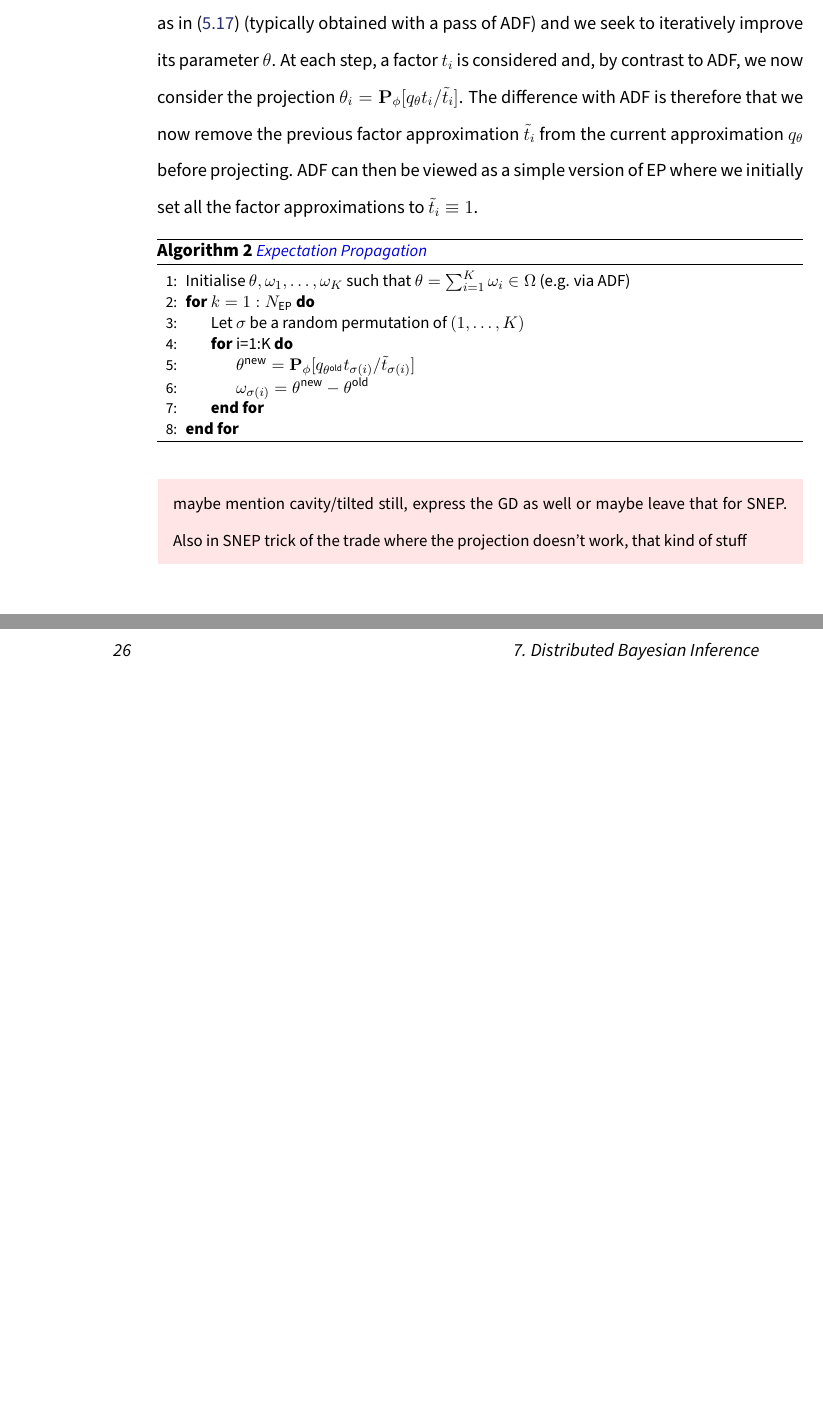
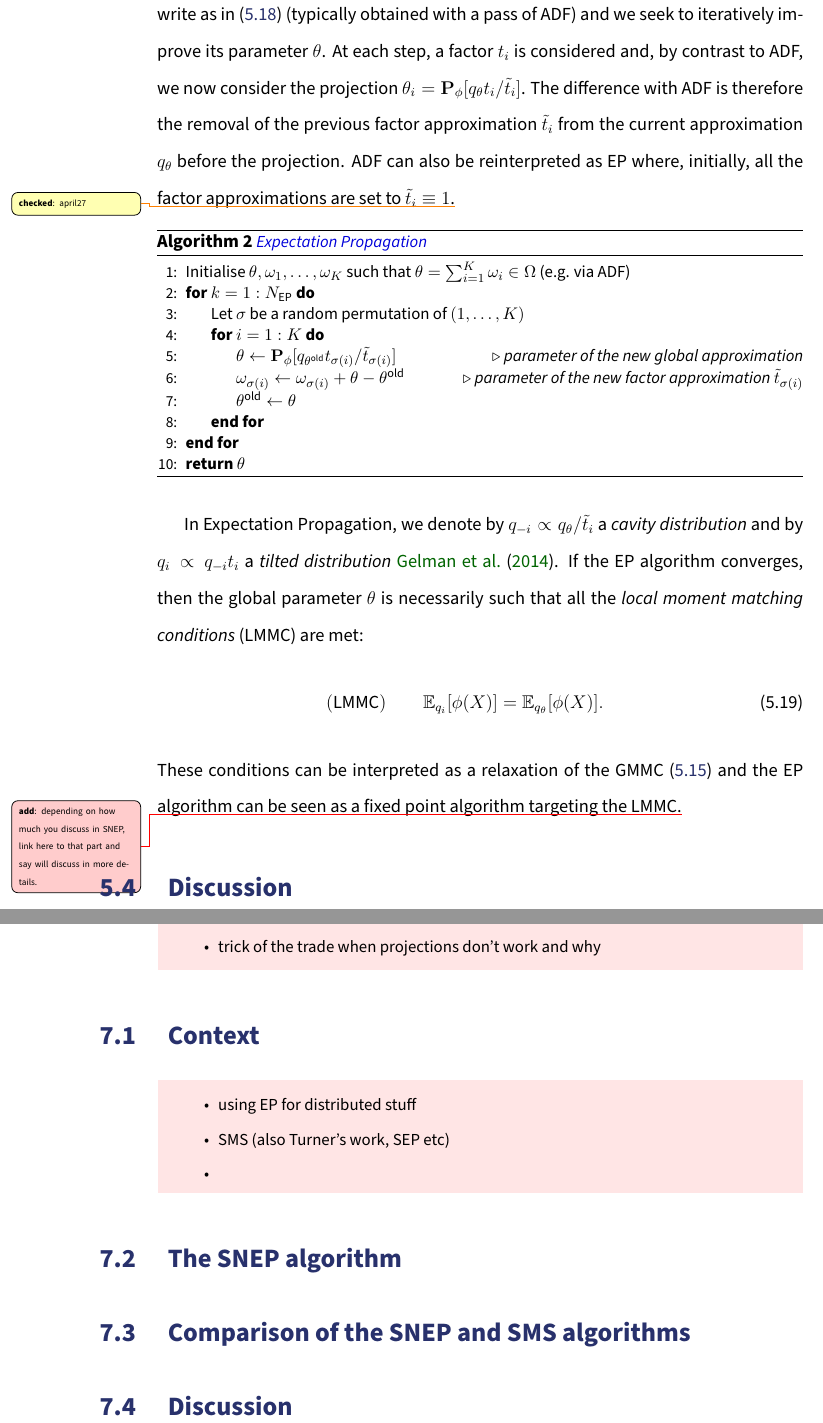
Before and after one commit to tlienart/thox, a LaTeX thesis (thesis.tex, which reads parts/bgadfep.tex, parts/snep.tex): two parts of pages 26 and 31 of 34 before the commit and two parts of pages 26 and 30 of 34 after it, joined at a grey line, cut so that both start at the same text, the shorter picture padded with empty space. Compiled offline with pdfLaTeX.

Commit message:
adding flights edits

```diff
--- a/parts/bgadfep.tex
+++ b/parts/bgadfep.tex
@@ -61,7 +66,7 @@ The main issue with using ADF on an MRF is that the order in which the graph is
 % --------------------------------------
 \subsubsection*{Expectation Propagation}
 %
-In the Expectation Propagation algorithm \citep{minka01, minka01b, seeger07, gelman14}, we consider that we have an initial approximation $q_{\theta}\in\mathcal F_{\phi}(\mathcal X)$ that we can write as in \eqref{eq:approxadf} (typically obtained with a pass of ADF) and we seek to iteratively improve its parameter $\theta$. At each step, a factor $t_{i}$ is considered and, by contrast to ADF, we now consider the projection $\theta_{i}=\mathbf P_{\phi}[q_{\theta}t_{i}/\tilde t_{i}]$. The difference with ADF is therefore that we now remove the previous factor approximation $\tilde t_{i}$ from the current approximation $q_{\theta}$ before projecting. ADF can then be viewed as a simple version of EP where we initially set all the factor approximations to $\tilde t_{i}\equiv 1$.
+In the Expectation Propagation algorithm \citep{minka01, minka01b, seeger07, gelman14}, we consider that we have an initial approximation $q_{\theta}\in\mathcal F_{\phi}(\mathcal X)$ that we can write as in \eqref{eq:approxadf} (typically obtained with a pass of ADF) and we seek to iteratively improve its parameter $\theta$. At each step, a factor $t_{i}$ is considered and, by contrast to ADF, we now consider the projection $\theta_{i}=\mathbf P_{\phi}[q_{\theta}t_{i}/\tilde t_{i}]$. The difference with ADF is therefore the removal of the previous factor approximation $\tilde t_{i}$ from the current approximation $q_{\theta}$ before the projection. ADF can also be reinterpreted as EP where, initially, all the factor approximations are set to $\tilde t_{i}\equiv 1$.\check{april27}
 
 \begin{algorithm}[!h]\small
 	\caption{\label{alg:ep}\dblue{\emph{\small Expectation Propagation}}}
@@ -69,12 +74,20 @@ In the Expectation Propagation algorithm \citep{minka01, minka01b, seeger07, gel
 	\State Initialise $\theta,\omega_{1},\dots,\omega_{K}$ such that $\theta=\sum_{i=1}^{K}\omega_{i} \in \Omega$ (e.g. via ADF)
 	\For{$k=1:N_{\text{EP}}$}
 		\State Let $\sigma$ be a random permutation of $(1,\dots,K)$
-		\For{i=1:K}
-    		\State $\theta^{\text{new}}=\mathbf P_{\phi}[q_{\theta^{\text{old}}}t_{\sigma(i)}/\tilde t_{\sigma(i)}]$
-    		\State $\omega_{\sigma(i)} = \theta^{\text{new}}-\theta^{\text{old}}$
+		\For{$i=1:K$}
+    		\State $\theta \leftarrow \mathbf P_{\phi}[q_{\theta^{\text{old}}}t_{\sigma(i)}/\tilde t_{\sigma(i)}]$\Comment{\emph{parameter of the new global approximation}}
+    		\State $\omega_{\sigma(i)} \leftarrow \omega_{\sigma(i)} + \theta-\theta^{\text{old}}$\Comment{\emph{parameter of the new factor approximation $\tilde t_{\sigma(i)}$}}
+			\State $\theta^{\text{old}} \leftarrow \theta$
 		\EndFor
-	\EndFor
+	\EndFor\\
+	\Return{$\theta$}
 	\end{algorithmic}
 \end{algorithm}
 
-\todofr{maybe mention cavity/tilted still, express the GD as well or maybe leave that for SNEP. Also in SNEP trick of the trade where the projection doesn't work, that kind of stuff}
+In Expectation Propagation, we denote by $q_{-i}\propto q_{\theta}/\tilde t_{i}$ a \emph{cavity distribution} and by $q_{i}\propto q_{-i}t_{i}$ a \emph{tilted distribution} \cite{gelman14}. If the EP algorithm converges, then the global parameter $\theta$ is necessarily such that all the \emph{local moment matching conditions} (LMMC) are met:
+%
+\eqa{
+	(\text{LMMC})\qquad	\E_{q_{i}}[\phi(X)]=\E_{q_{\theta}}[\phi(X)].\label{eq:LMMC}
+}
+%
+These conditions can be interpreted as a relaxation of the GMMC \eqref{eq:GMMC} and the EP algorithm can be seen as a fixed point algorithm targeting the LMMC.\add{depending on how much you discuss in SNEP, link here to that part and say will discuss in more details.}
--- a/parts/snep.tex
+++ b/parts/snep.tex
@@ -1 +1,23 @@
 % !TEX root = ../thesis.tex
+
+\todofr{
+	\begin{itemize}
+		\item Geometry and KL and mirror descent
+		\item trick of the trade when projections don't work and why
+	\end{itemize}
+}
+
+\section{Context}
+\todofr{
+\begin{itemize}
+	\item using EP for distributed stuff
+	\item SMS (also Turner's work, SEP etc)
+	\item
+\end{itemize}
+}
+
+\section{The SNEP algorithm}
+
+\section{Comparison of the SNEP and SMS algorithms}
+
+\section{Discussion}
```
Also changed, not shown: parts/bg_messpass.tex (+5 -1 lines), parts/expofamily.tex (+3 -1 lines), parts/notations.tex (+4 -4 lines), preamble.tex (+1 -1 lines), thesis.tex (+2 -8 lines), README.md, parts/bgadfep.tex (29 more changed lines).
